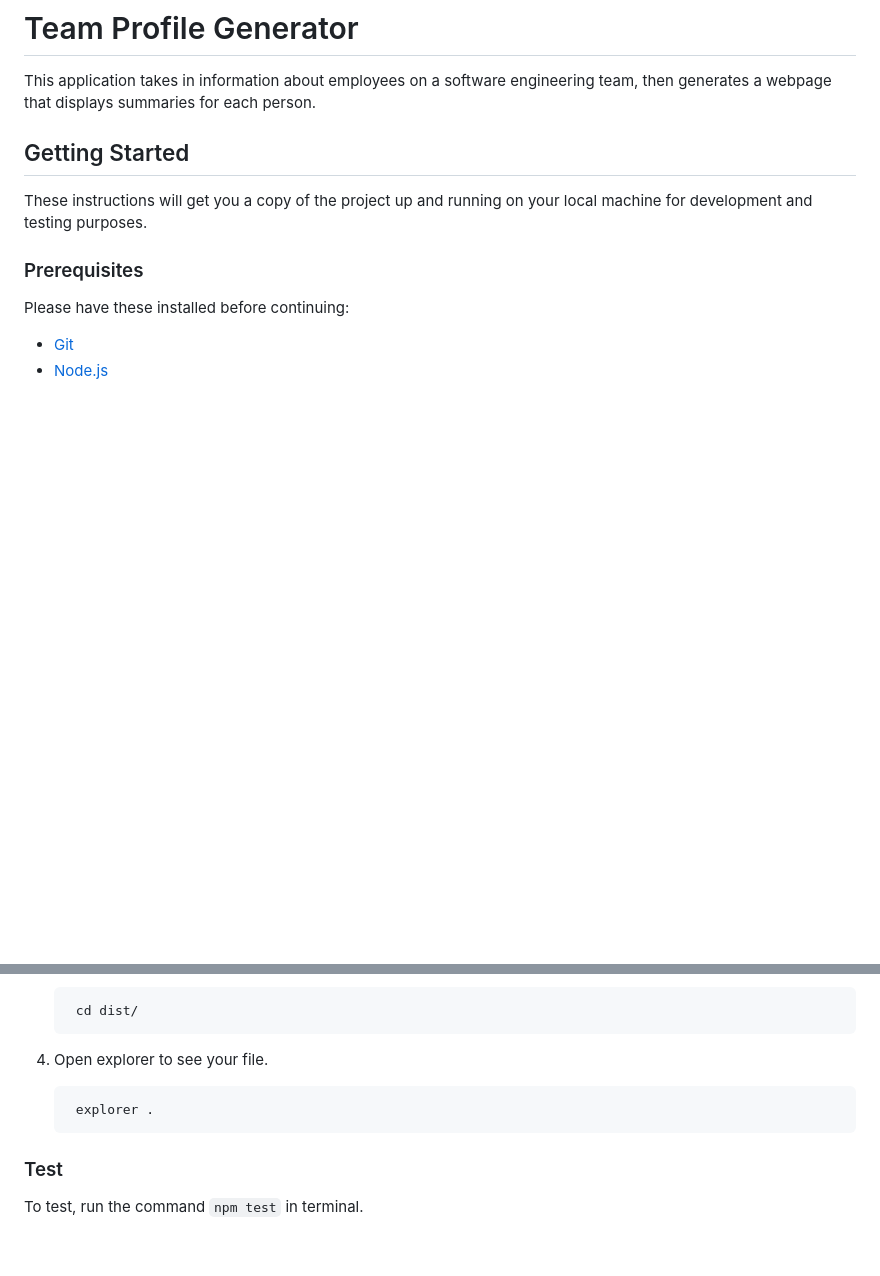
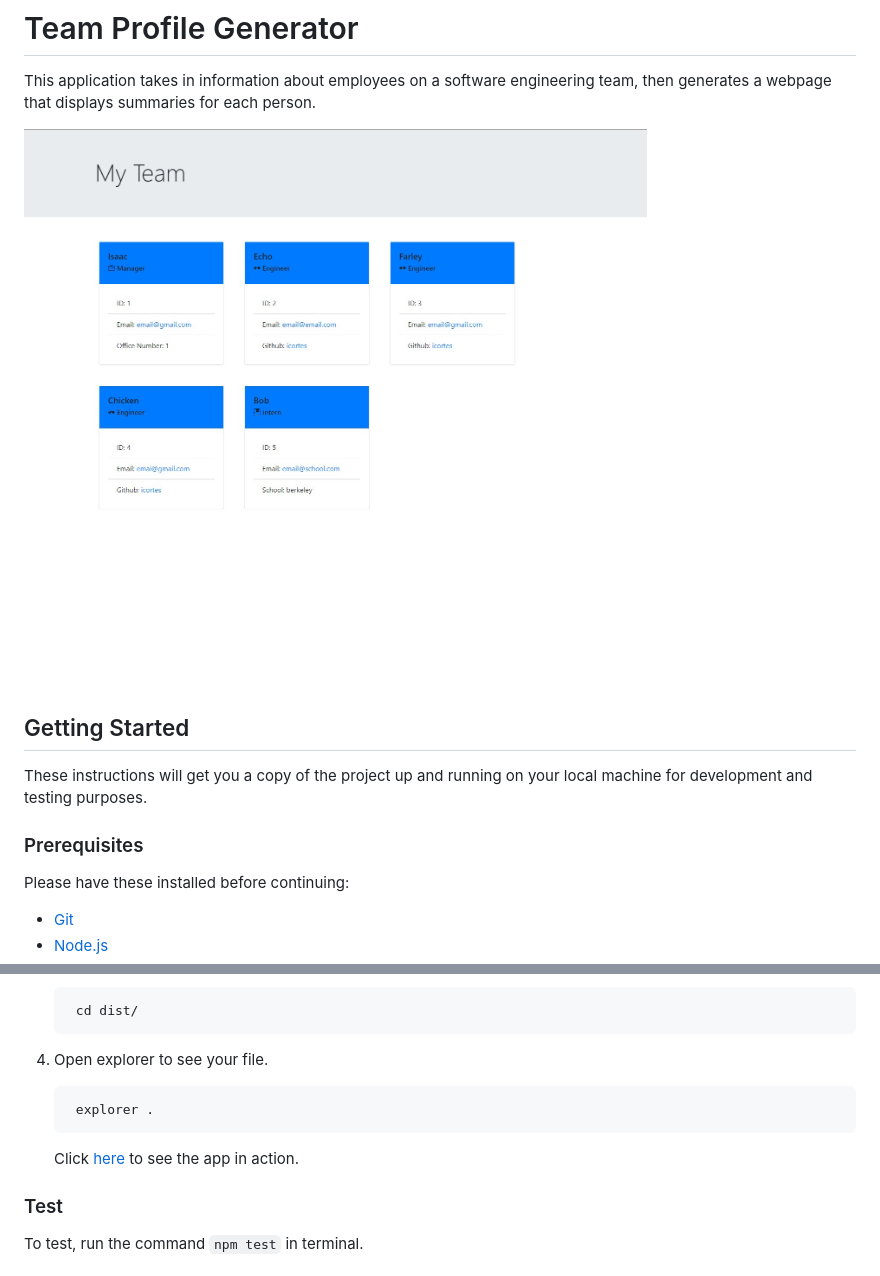
Before and after one commit to icortes/team-profile-generator, a Markdown page: README.md, 2 parts joined by grey strips. GitHub-like rendering; pictures changed too: assets/img/Screenshot.jpg (added); blank space fills up the shorter version.

Commit message:
added assets for readme

```diff
--- a/README.md
+++ b/README.md
@@ -1,6 +1,8 @@
 # Team Profile Generator
 
 This application takes in information about employees on a software engineering team, then generates a webpage that displays summaries for each person.
+
+![image of webpage when it's generated](./assets/img/Screenshot.jpg)
 
 ## Getting Started
 
@@ -60,6 +62,8 @@ You will also need a github account. Get one [here](https://github.com/).
 
         explorer .
 
+    Click [here](https://watch.screencastify.com/v/hbvccUshL2HWqvNZuqfc) to see the app in action.
+
 ### Test
 
 To test, run the command <code>npm test</code> in terminal.
```
Also changed, not shown: 2 other files.
